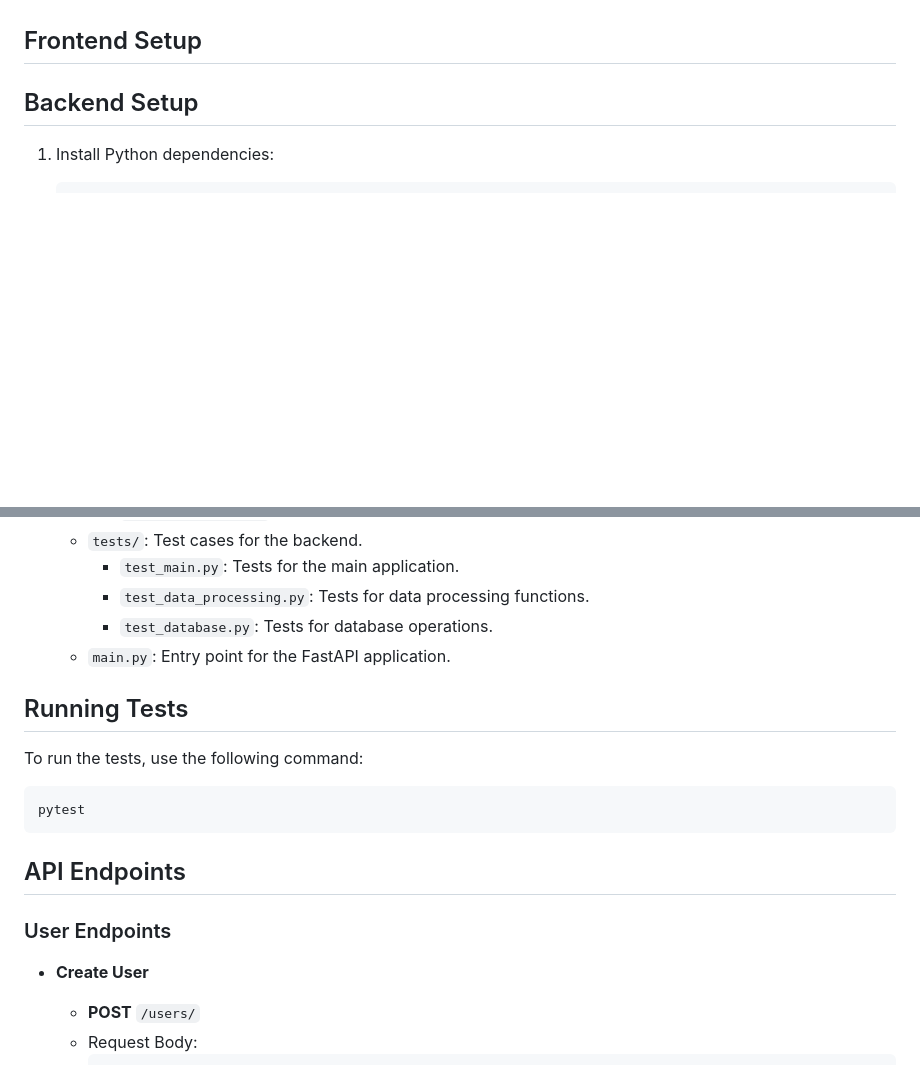
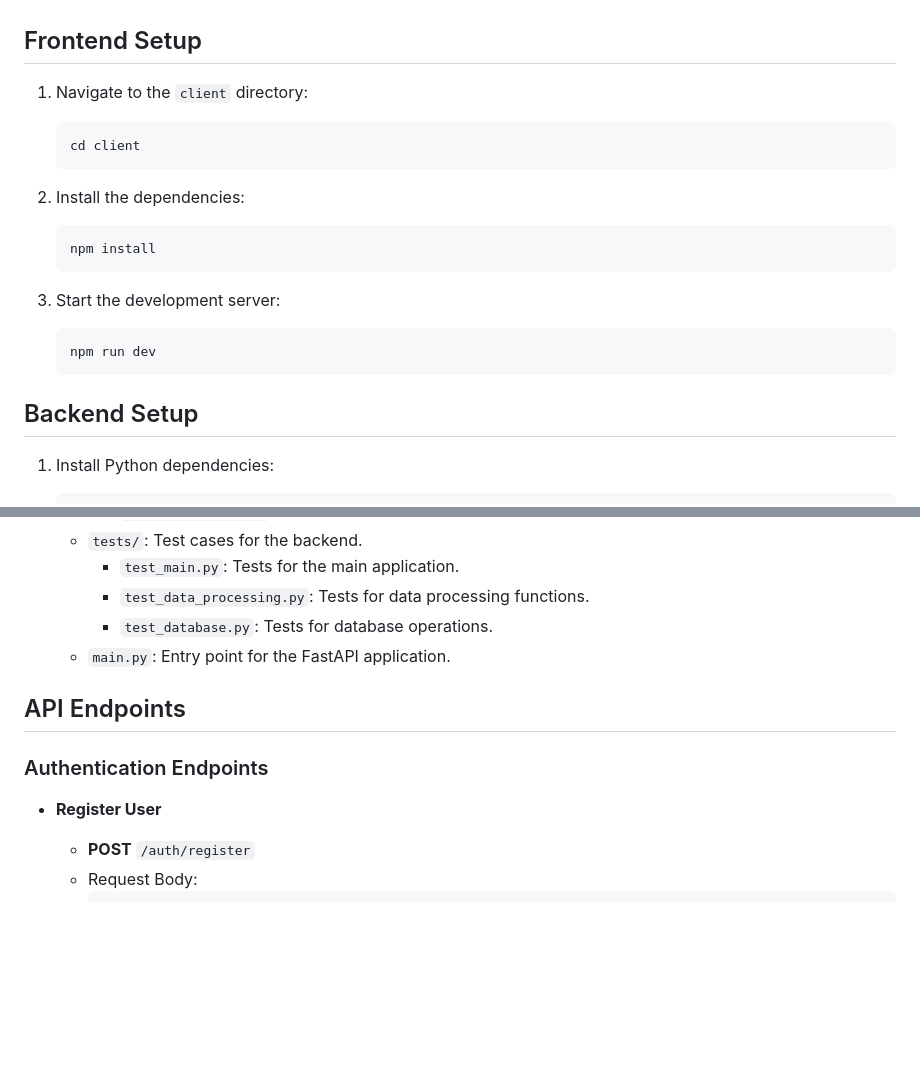
Before and after one commit to cyloEval/CycloEval, a Markdown page: README.md, 2 parts joined by grey strips. Drawn GitHub-style; blank space fills up the shorter version.

````diff
--- a/README.md
+++ b/README.md
@@ -8,7 +8,20 @@
 
 ## Frontend Setup
 
-<!-- TODO -->
+1. Navigate to the `client` directory:
+    ```shell
+    cd client
+    ```
+
+2. Install the dependencies:
+    ```shell
+    npm install
+    ```
+
+3. Start the development server:
+    ```shell
+    npm run dev
+    ```
 
 ## Backend Setup
 
@@ -60,19 +76,12 @@
     - `test_database.py`: Tests for database operations.
   - `main.py`: Entry point for the FastAPI application.
 
-## Running Tests
-
-To run the tests, use the following command:
-```shell
-pytest
-```
-
 ## API Endpoints
 
-### User Endpoints
+### Authentication Endpoints
 
-- **Create User**
-  - **POST** `/users/`
+- **Register User**
+  - **POST** `/auth/register`
   - Request Body:
     ```json
     {
````
Also changed, not shown: other parts of README.md (+32 -93 lines).
